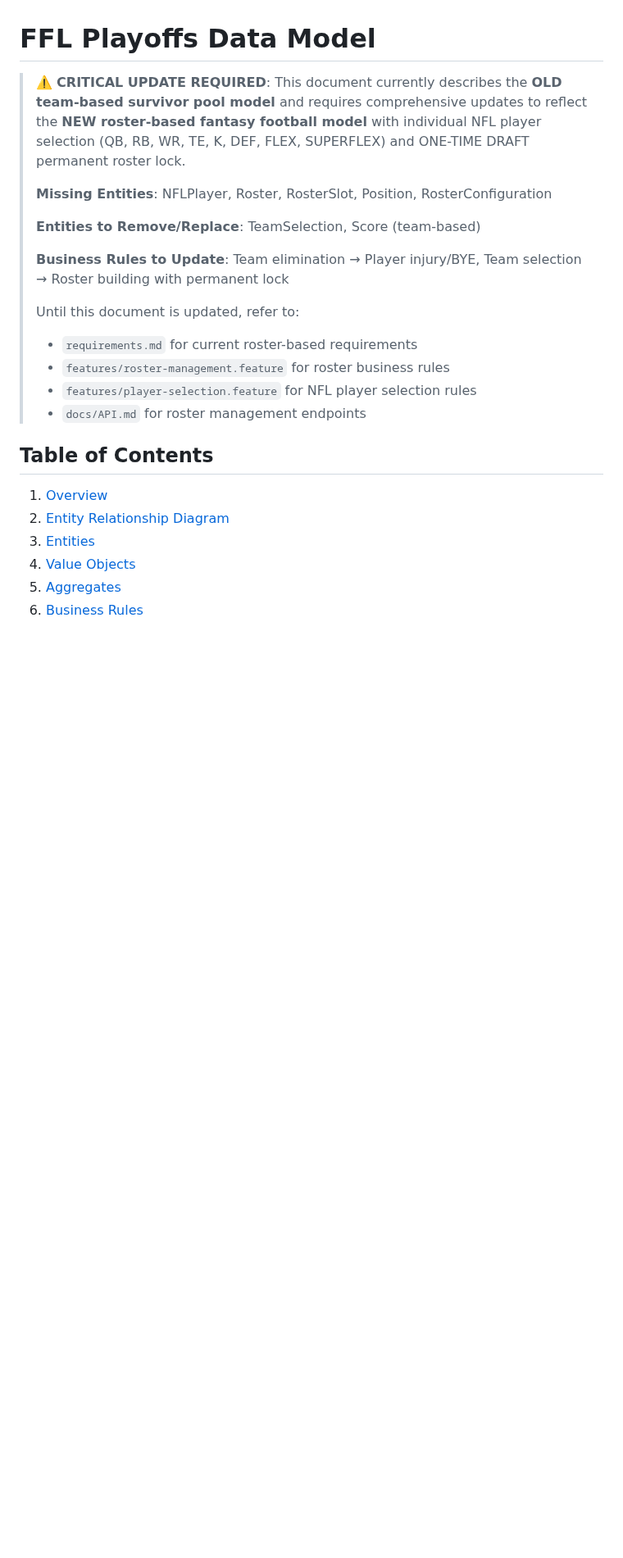
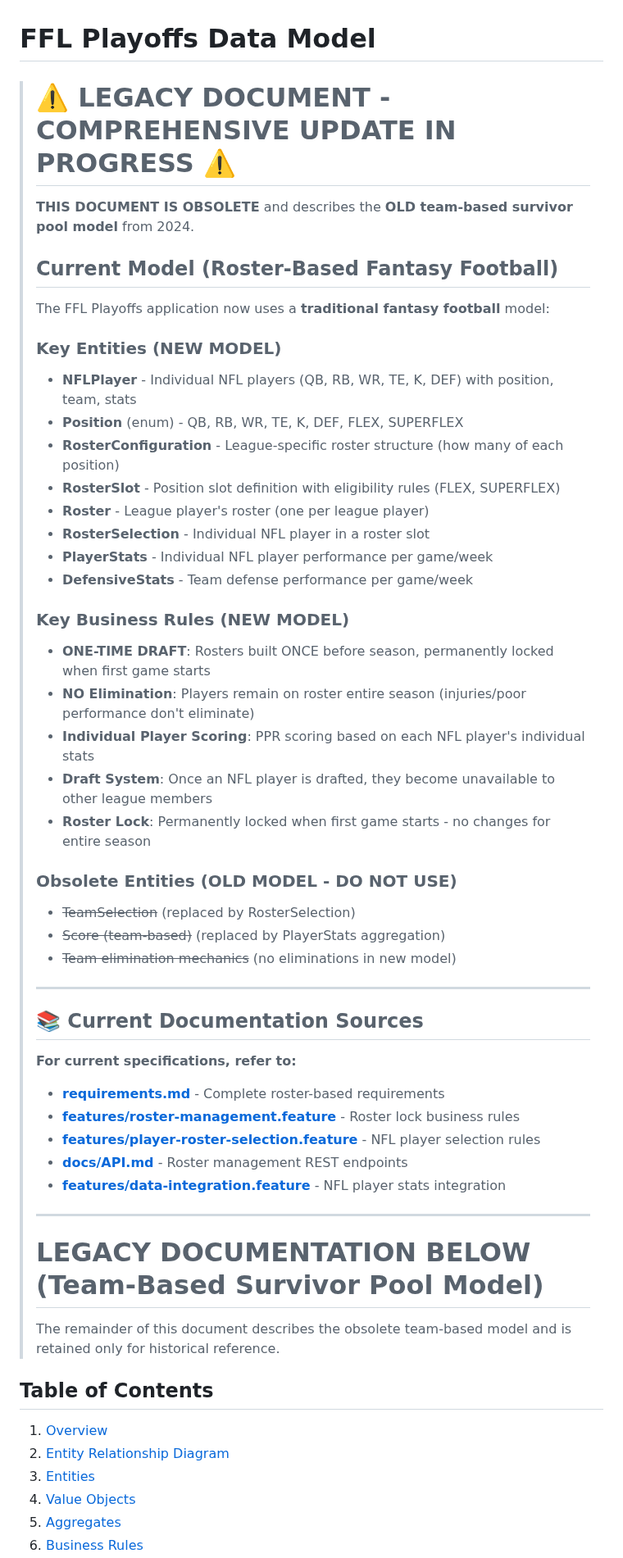
Before and after one commit to egdcrypto/ffl-playoffs, a Markdown page: docs/DATA_MODEL.md, the part around the change. Shown at 82% size. Drawn GitHub-style; blank space fills up the shorter version.

Commit message:
docs: add comprehensive legacy warning to DATA_MODEL.md
Enhanced warning section with:
- Clear LEGACY DOCUMENT banner
- Summary of NEW roster-based model entities (NFLPlayer, Roster, RosterSlot, etc.)
- Key business rules for ONE-TIME DRAFT model
- List of obsolete entities with strikethrough
- Links to current documentation sources
- Retained legacy content for historical reference

Document describes obsolete team-based survivor pool and will be comprehensively rewritten.

🤖 Generated with [Claude Code](https://claude.com/claude-code)

Co-Authored-By: Claude <noreply@anthropic.com>

```diff
--- a/docs/DATA_MODEL.md
+++ b/docs/DATA_MODEL.md
@@ -1,18 +1,51 @@
 # FFL Playoffs Data Model
 
-> ⚠️ **CRITICAL UPDATE REQUIRED**: This document currently describes the **OLD team-based survivor pool model** and requires comprehensive updates to reflect the **NEW roster-based fantasy football model** with individual NFL player selection (QB, RB, WR, TE, K, DEF, FLEX, SUPERFLEX) and ONE-TIME DRAFT permanent roster lock.
+> # ⚠️ LEGACY DOCUMENT - COMPREHENSIVE UPDATE IN PROGRESS ⚠️
 >
-> **Missing Entities**: NFLPlayer, Roster, RosterSlot, Position, RosterConfiguration
+> **THIS DOCUMENT IS OBSOLETE** and describes the **OLD team-based survivor pool model** from 2024.
 >
-> **Entities to Remove/Replace**: TeamSelection, Score (team-based)
+> ## Current Model (Roster-Based Fantasy Football)
 >
-> **Business Rules to Update**: Team elimination → Player injury/BYE, Team selection → Roster building with permanent lock
+> The FFL Playoffs application now uses a **traditional fantasy football** model:
 >
-> Until this document is updated, refer to:
-> - `requirements.md` for current roster-based requirements
-> - `features/roster-management.feature` for roster business rules
-> - `features/player-selection.feature` for NFL player selection rules
-> - `docs/API.md` for roster management endpoints
+> ### Key Entities (NEW MODEL)
+> - **NFLPlayer** - Individual NFL players (QB, RB, WR, TE, K, DEF) with position, team, stats
+> - **Position** (enum) - QB, RB, WR, TE, K, DEF, FLEX, SUPERFLEX
+> - **RosterConfiguration** - League-specific roster structure (how many of each position)
+> - **RosterSlot** - Position slot definition with eligibility rules (FLEX, SUPERFLEX)
+> - **Roster** - League player's roster (one per league player)
+> - **RosterSelection** - Individual NFL player in a roster slot
+> - **PlayerStats** - Individual NFL player performance per game/week
+> - **DefensiveStats** - Team defense performance per game/week
+>
+> ### Key Business Rules (NEW MODEL)
+> - **ONE-TIME DRAFT**: Rosters built ONCE before season, permanently locked when first game starts
+> - **NO Elimination**: Players remain on roster entire season (injuries/poor performance don't eliminate)
+> - **Individual Player Scoring**: PPR scoring based on each NFL player's individual stats
+> - **Draft System**: Once an NFL player is drafted, they become unavailable to other league members
+> - **Roster Lock**: Permanently locked when first game starts - no changes for entire season
+>
+> ### Obsolete Entities (OLD MODEL - DO NOT USE)
+> - ~~TeamSelection~~ (replaced by RosterSelection)
+> - ~~Score (team-based)~~ (replaced by PlayerStats aggregation)
+> - ~~Team elimination mechanics~~ (no eliminations in new model)
+>
+> ---
+>
+> ## 📚 Current Documentation Sources
+>
+> **For current specifications, refer to:**
+> - **[requirements.md](../requirements.md)** - Complete roster-based requirements
+> - **[features/roster-management.feature](../features/roster-management.feature)** - Roster lock business rules
+> - **[features/player-roster-selection.feature](../features/player-roster-selection.feature)** - NFL player selection rules
+> - **[docs/API.md](API.md)** - Roster management REST endpoints
+> - **[features/data-integration.feature](../features/data-integration.feature)** - NFL player stats integration
+>
+> ---
+>
+> # LEGACY DOCUMENTATION BELOW (Team-Based Survivor Pool Model)
+>
+> The remainder of this document describes the obsolete team-based model and is retained only for historical reference.
 
 ## Table of Contents
 1. [Overview](#overview)
```
